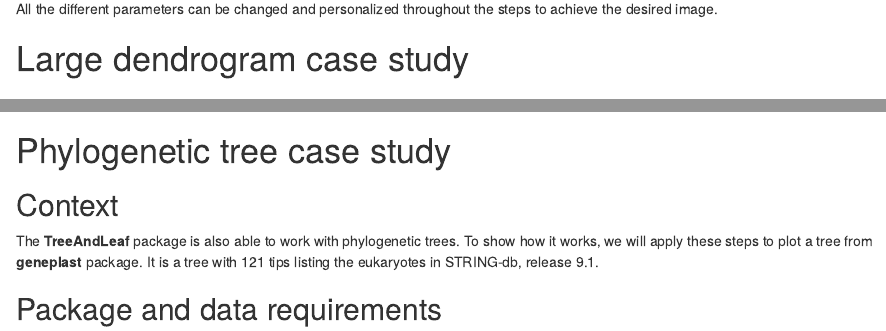
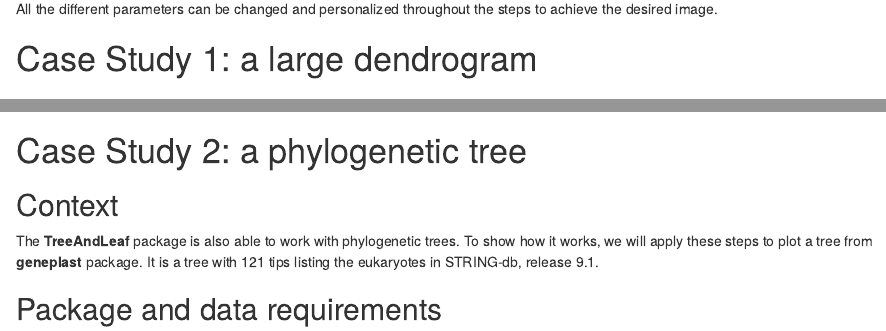
Before and after one commit to sysbiolab/TreeAndLeaf, an R Markdown document (vignettes/TreeAndLeaf.Rmd): the page in a window 1100 px wide, from 4520 px down, and a second part further down, joined at a grey line. Rendered offline with R 4.5, knitr and Pandoc, with nearby package versions; drawn as R Markdown's standard HTML page in place of the format the file asks for; some code elsewhere in the file could not run offline.

Commit message:
Titles updates on vignette

```diff
--- a/vignettes/TreeAndLeaf.Rmd
+++ b/vignettes/TreeAndLeaf.Rmd
@@ -206,7 +206,7 @@ to adjust it while the relaxation algorithm is still running.
 All the different parameters can be changed and personalized throughout the
 steps to achieve the desired image.
 
-# Large dendrogram case study
+# Case Study 1: a large dendrogram
 
 ## Context
 
@@ -311,7 +311,7 @@ and here the parameter *repulse radius* is fixed to achieve the graph as shown b
 <img height="500" src="QuakesTree.png">
 </p>
 
-# Phylogenetic tree case study
+# Case Study 2: a phylogenetic tree
 
 ## Context
 
```
Also changed, not shown: vignettes/TreeAndLeaf.Rmd (2 more changed lines).
